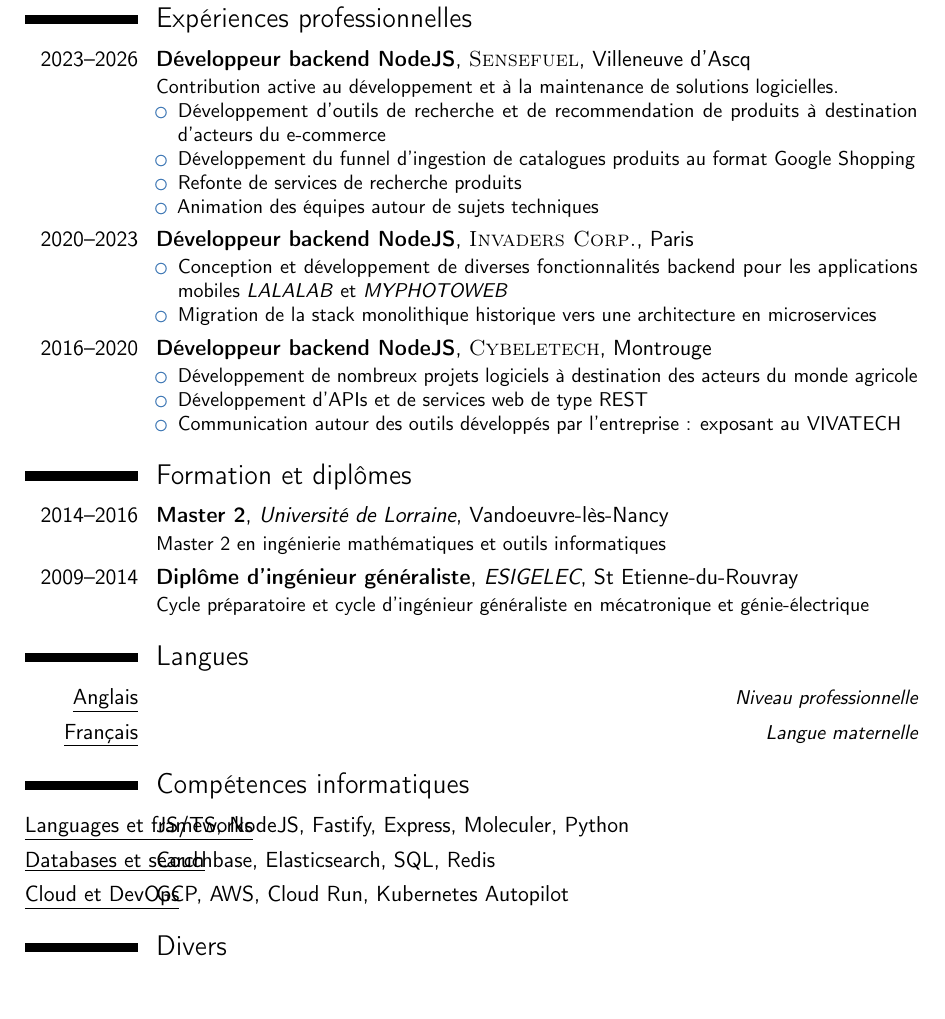
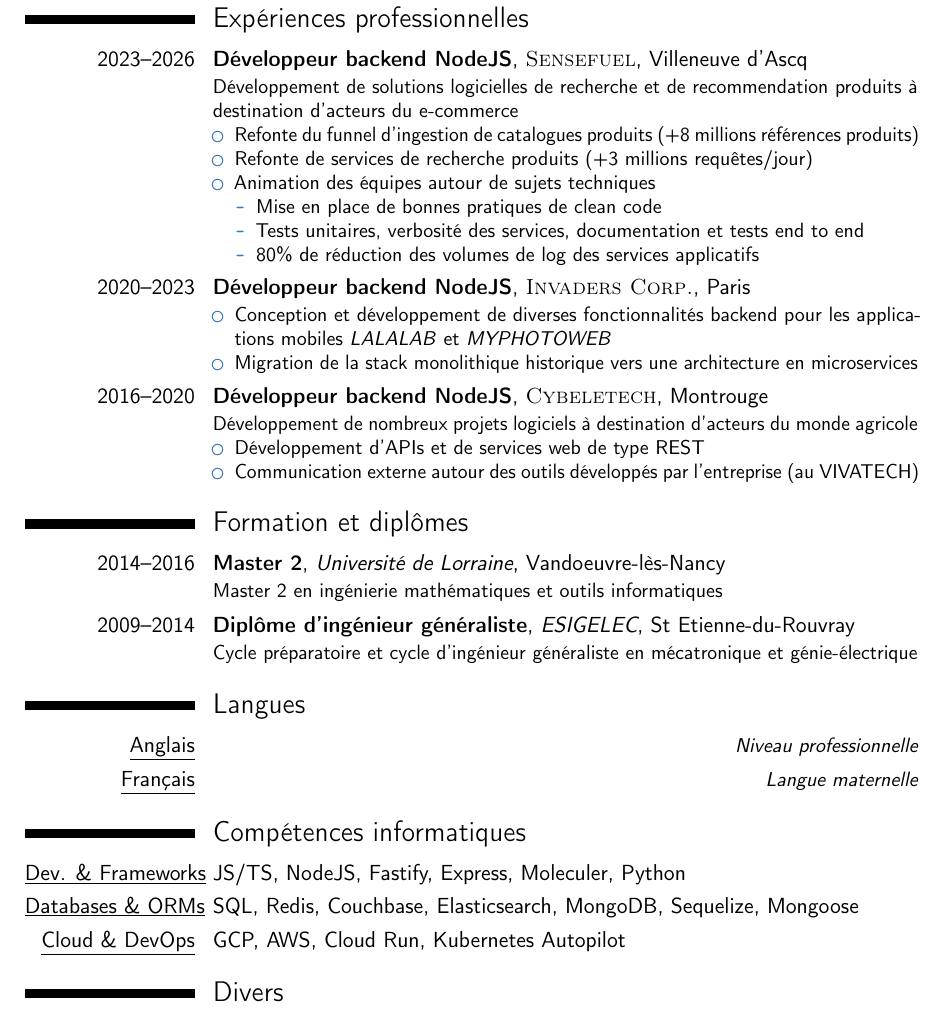
Before and after one commit to thotino/thotino, a LaTeX CV (cv_thotino_gobin_gansou.tex): part of the page, cut so that both start at the same text, the shorter picture padded with empty space. Compiled offline with pdfLaTeX.

Commit message:
feat: french final version

```diff
--- a/cv_thotino_gobin_gansou.tex
+++ b/cv_thotino_gobin_gansou.tex
@@ -7,7 +7,7 @@
 \moderncvcolor{blue}
 % color options 'black', 'blue' (default), 'burgundy', 'green', 'grey', 'orange', 'purple' and 'red'
 %\renewcommand{\familydefault}{\sfdefault}         % to set the default font; use '\sfdefault' for the default sans serif font, '\rmdefault' for the default roman one, or any tex font name
-%\nopagenumbers{}                                  % uncomment to suppress automatic page numbering for CVs longer than one page
+\nopagenumbers{}                                  % uncomment to suppress automatic page numbering for CVs longer than one page
 
 % character encoding
 \usepackage[utf8]{inputenc}
@@ -17,7 +17,7 @@
 % adjust the page margins
 \usepackage[scale=0.75]{geometry}
 %\usepackage{url}
-\setlength{\hintscolumnwidth}{2cm}                % if you want to change the width of the column with the dates
+\setlength{\hintscolumnwidth}{3cm}                % if you want to change the width of the column with the dates
 % \setlength{\makecvtitlenamewidth}{10cm}           % for the 'classic' style, if you want to force the width allocated to your name and avoid line breaks. be careful though, the length is normally calculated to avoid any overlap with your personal info; use this at your own typographical risks...
 
 % personal data
@@ -63,13 +63,17 @@
 \section{Expériences professionnelles}
 \cventry{2023--2026}{Développeur backend
 	NodeJS}{\textsc{Sensefuel}}{Villeneuve d'Ascq}{}{
-	Contribution active au développement et à la maintenance de solutions logicielles.
+	% Contribution active au développement et à la maintenance de solutions logicielles.
+	Développement de solutions logicielles de recherche et de recommendation produits à destination d'acteurs du e-commerce
 	\begin{itemize}
-		\item Développement d'outils de recherche et de recommendation de
-		      produits à destination d'acteurs du e-commerce
-		\item Développement du funnel d'ingestion de catalogues produits au format Google Shopping
-		\item Refonte de services de recherche produits
+		\item Refonte du funnel d'ingestion de catalogues produits (+8 millions références produits)
+		\item Refonte de services de recherche produits (+3 millions requêtes/jour)
 		\item Animation des équipes autour de sujets techniques
+		\begin{itemize}
+			\item Mise en place de bonnes pratiques de clean code
+			\item Tests unitaires, verbosité des services, documentation et tests end to end
+			\item 80\% de réduction des volumes de log des services applicatifs
+		\end{itemize}
 	\end{itemize}
 }
 
@@ -83,14 +87,13 @@
 
 \cventry{2016--2020}{Développeur backend
 	NodeJS}{\textsc{Cybeletech}}{Montrouge}{}{
+	Développement de nombreux projets logiciels à destination d'acteurs du monde agricole
 	\begin{itemize}
-		\item Développement de nombreux projets logiciels à destination
-		      des acteurs du monde agricole
 		% \item Développement d'outils de traitement, d'analyse et
 		%       d'archivage de données agricoles
 		\item Développement d'APIs et de services web de type REST
-		\item Communication autour des outils développés par
-		      l'entreprise : exposant au VIVATECH
+		\item Communication externe autour des outils développés par
+		      l'entreprise (au VIVATECH)
 	\end{itemize}
 }
 
@@ -109,9 +112,9 @@
 \cvitemwithcomment{\underline{Français}}{}{Langue maternelle}
 
 \section{Compétences informatiques}
-\cvitem{\underline{Languages et frameworks}}{JS/TS, NodeJS, Fastify, Express, Moleculer, Python}
-\cvitem{\underline{Databases et search}}{Couchbase, Elasticsearch, SQL, Redis}
-\cvitem{\underline{Cloud et DevOps}}{GCP, AWS, Cloud Run, Kubernetes Autopilot}
+\cvitem{\underline{Dev. \& Frameworks}}{JS/TS, NodeJS, Fastify, Express, Moleculer, Python}
+\cvitem{\underline{Databases \& ORMs}}{SQL, Redis, Couchbase, Elasticsearch, MongoDB, Sequelize, Mongoose}
+\cvitem{\underline{Cloud \& DevOps}}{GCP, AWS, Cloud Run, Kubernetes Autopilot}
 
 % \cvitem{}
 % \cvdoubleitem{\underline{IDEs}}{Cursor, VSCode, DBeaver}{\underline{Frameworks}}{Fastify, Express, Moleculer}
```
